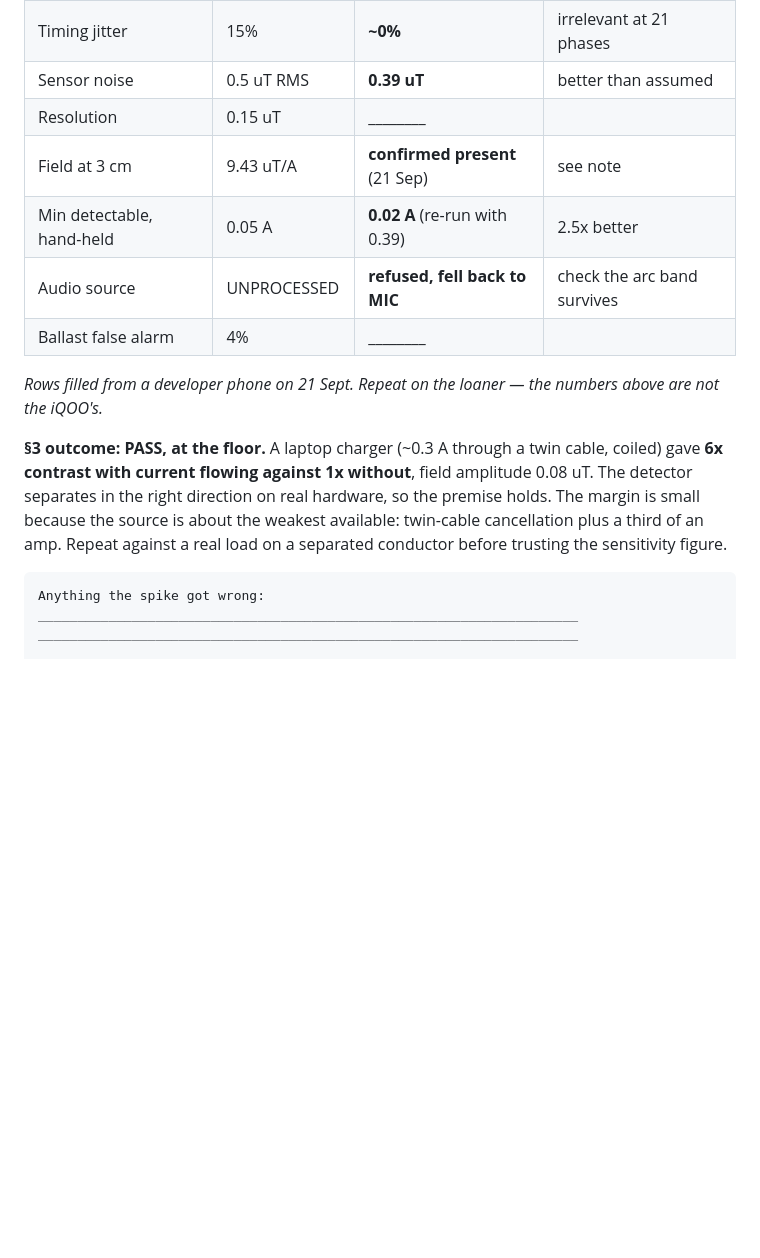
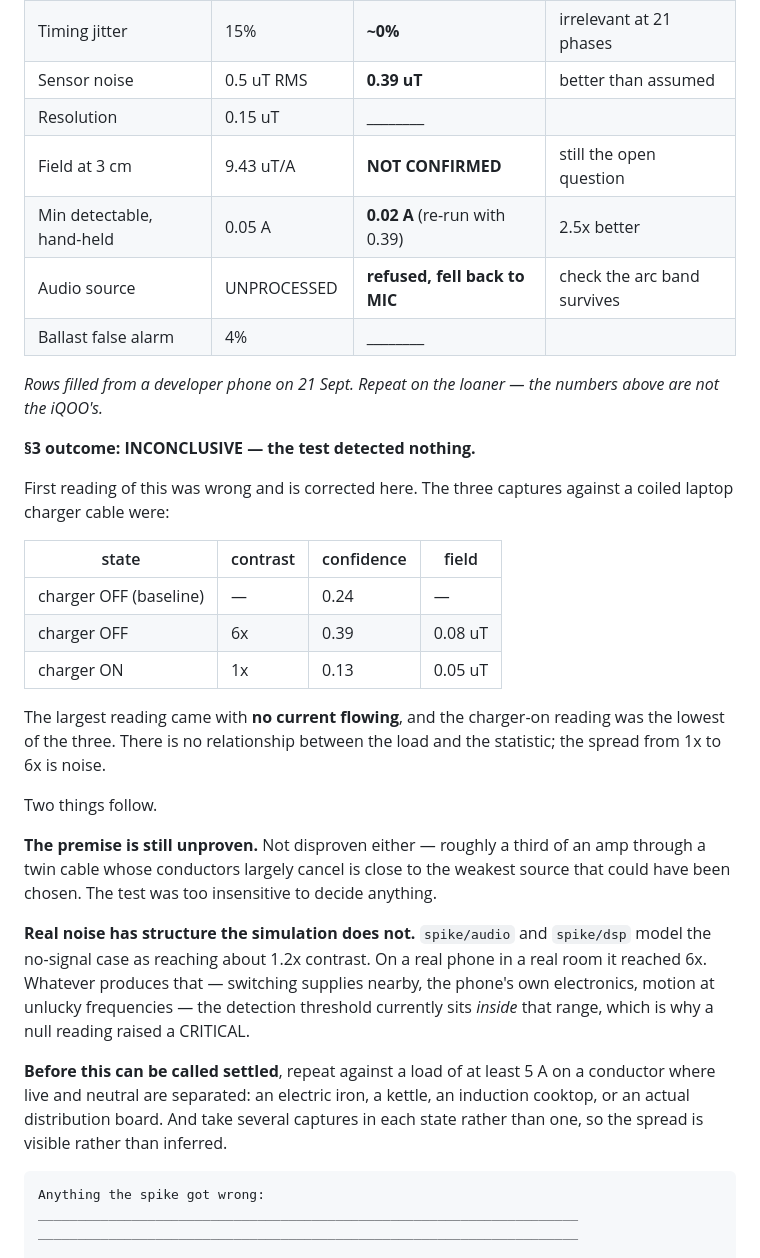
Before and after one commit to Pgoutham47/taar, a Markdown page: docs/PREFLIGHT.md, the part around the change. Rendered like a GitHub page; blank space fills up the shorter version.

Commit message:
Withdraw the field-detection PASS: the readings were the wrong way round
The previous commit recorded section 3 as passing on the basis of 6x contrast with
current flowing against 1x without. The two readings were inverted. The 6x came
with the charger OFF and the 1x with it ON, and the baseline -- also taken with the
charger off -- sat at 0.24 between them.

So the statistic scattered between 1x and 6x with no relationship to the load, and
the test detected nothing. The premise is neither proven nor disproven: a third of
an amp through a coiled twin cable is close to the weakest source available, and
the measurement was too insensitive to decide.

It does establish one thing that was not known. The reference models the no-signal
case as reaching about 1.2x contrast; on a real phone in a real room it reached 6x.
The live threshold currently sits inside that range, which is why an empty reading
produced a CRITICAL. Either the threshold rises or the statistic needs to be more
selective, and both need data from a real load before being chosen.

Section 3 is back to open, and it remains the item everything else rests on.

````diff
--- a/docs/PREFLIGHT.md
+++ b/docs/PREFLIGHT.md
@@ -223,7 +223,7 @@ pitch, and it is the difference between "we measured it" and "we assumed it".
 | Timing jitter | 15% | **~0%** | irrelevant at 21 phases |
 | Sensor noise | 0.5 uT RMS | **0.39 uT** | better than assumed |
 | Resolution | 0.15 uT | ________ | |
-| Field at 3 cm | 9.43 uT/A | **confirmed present** (21 Sep) | see note |
+| Field at 3 cm | 9.43 uT/A | **NOT CONFIRMED** | still the open question |
 | Min detectable, hand-held | 0.05 A | **0.02 A** (re-run with 0.39) | 2.5x better |
 | Audio source | UNPROCESSED | **refused, fell back to MIC** | check the arc band survives |
 | Ballast false alarm | 4% | ________ | |
@@ -231,12 +231,37 @@ pitch, and it is the difference between "we measured it" and "we assumed it".
 *Rows filled from a developer phone on 21 Sept. Repeat on the loaner — the numbers
 above are not the iQOO's.*
 
-**§3 outcome: PASS, at the floor.** A laptop charger (~0.3 A through a twin cable,
-coiled) gave **6x contrast with current flowing against 1x without**, field
-amplitude 0.08 uT. The detector separates in the right direction on real hardware,
-so the premise holds. The margin is small because the source is about the weakest
-available: twin-cable cancellation plus a third of an amp. Repeat against a real
-load on a separated conductor before trusting the sensitivity figure.
+**§3 outcome: INCONCLUSIVE — the test detected nothing.**
+
+First reading of this was wrong and is corrected here. The three captures against a
+coiled laptop charger cable were:
+
+| state | contrast | confidence | field |
+|---|---|---|---|
+| charger OFF (baseline) | — | 0.24 | — |
+| charger OFF | 6x | 0.39 | 0.08 uT |
+| charger ON | 1x | 0.13 | 0.05 uT |
+
+The largest reading came with **no current flowing**, and the charger-on reading was
+the lowest of the three. There is no relationship between the load and the
+statistic; the spread from 1x to 6x is noise.
+
+Two things follow.
+
+**The premise is still unproven.** Not disproven either — roughly a third of an amp
+through a twin cable whose conductors largely cancel is close to the weakest source
+that could have been chosen. The test was too insensitive to decide anything.
+
+**Real noise has structure the simulation does not.** `spike/audio` and `spike/dsp`
+model the no-signal case as reaching about 1.2x contrast. On a real phone in a real
+room it reached 6x. Whatever produces that — switching supplies nearby, the phone's
+own electronics, motion at unlucky frequencies — the detection threshold currently
+sits *inside* that range, which is why a null reading raised a CRITICAL.
+
+**Before this can be called settled**, repeat against a load of at least 5 A on a
+conductor where live and neutral are separated: an electric iron, a kettle, an
+induction cooktop, or an actual distribution board. And take several captures in
+each state rather than one, so the spread is visible rather than inferred.
 
 ```
 Anything the spike got wrong:
````
